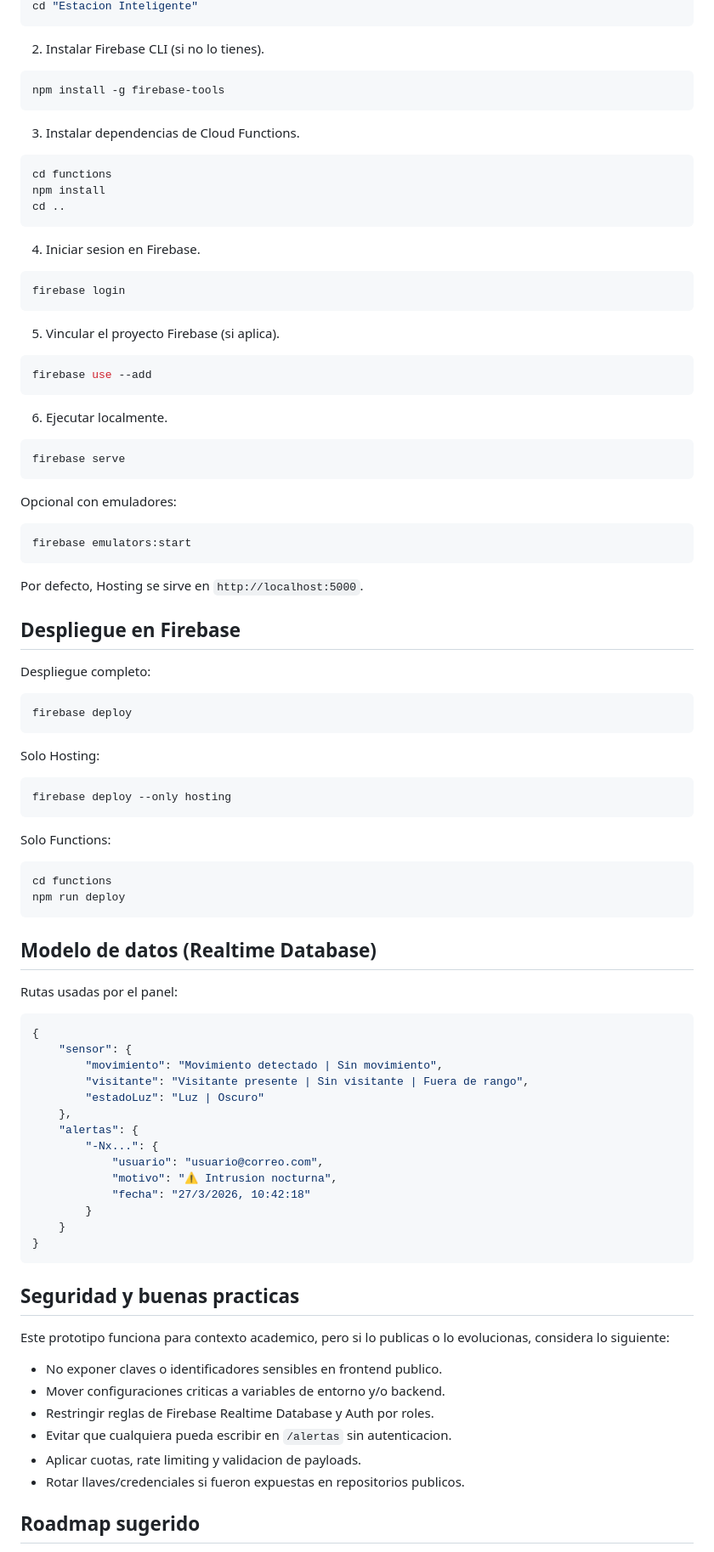
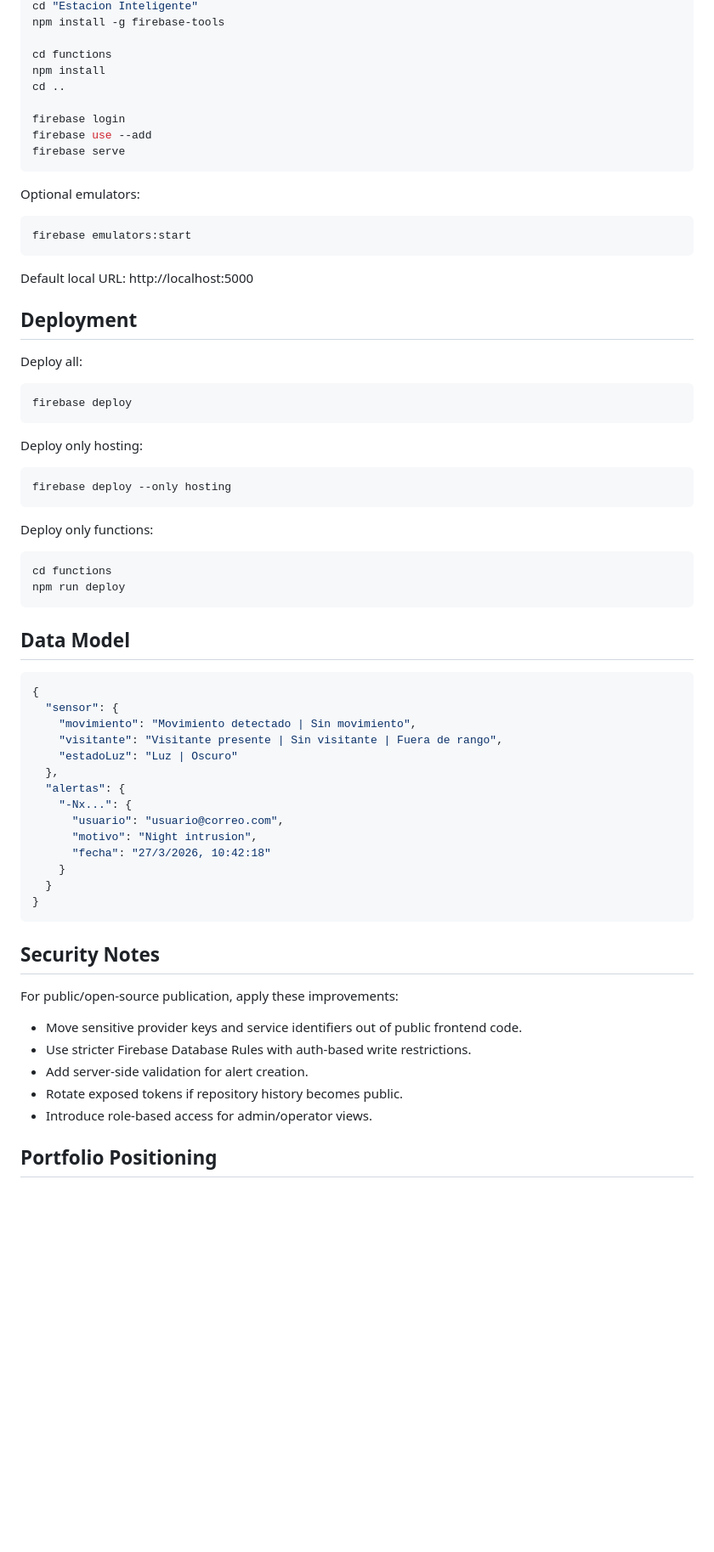
Before and after one commit to JuanD-2005/SmartStation---Auto2025, a Markdown page: README.md, the part around one of its changes. Shown at 85% size. Drawn GitHub-style; blank space fills up the shorter version.

Commit message:
README 1.2

````diff
--- a/README.md
+++ b/README.md
@@ -128,98 +130,72 @@ git clone <URL_DE_TU_REPOSITORIO>
 cd "Estacion Inteligente"
-```
+npm install -g firebase-tools
 
-2. Instalar Firebase CLI (si no lo tienes).
-
-```bash
-npm install -g firebase-tools
-```
-
-3. Instalar dependencias de Cloud Functions.
-
-```bash
 cd functions
 npm install
 cd ..
-```
 
-4. Iniciar sesion en Firebase.
-
-```bash
 firebase login
-```
-
-5. Vincular el proyecto Firebase (si aplica).
-
-```bash
 firebase use --add
-```
-
-6. Ejecutar localmente.
-
-```bash
 firebase serve
 ```
 
-Opcional con emuladores:
+Optional emulators:
 
 ```bash
 firebase emulators:start
 ```
 
-Por defecto, Hosting se sirve en `http://localhost:5000`.
+Default local URL: http://localhost:5000
 
-## Despliegue en Firebase
+## Deployment
 
-Despliegue completo:
+Deploy all:
 
 ```bash
 firebase deploy
 ```
 
-Solo Hosting:
+Deploy only hosting:
 
 ```bash
 firebase deploy --only hosting
 ```
 
-Solo Functions:
+Deploy only functions:
 
 ```bash
 cd functions
 npm run deploy
 ```
 
-## Modelo de datos (Realtime Database)
-
-Rutas usadas por el panel:
+## Data Model
 
 ```json
 {
-	"sensor": {
-		"movimiento": "Movimiento detectado | Sin movimiento",
-		"visitante": "Visitante presente | Sin visitante | Fuera de rango",
-		"estadoLuz": "Luz | Oscuro"
-	},
-	"alertas": {
-		"-Nx...": {
-			"usuario": "usuario@correo.com",
-			"motivo": "⚠️ Intrusion nocturna",
-			"fecha": "27/3/2026, 10:42:18"
-		}
-	}
+  "sensor": {
+    "movimiento": "Movimiento detectado | Sin movimiento",
+    "visitante": "Visitante presente | Sin visitante | Fuera de rango",
+    "estadoLuz": "Luz | Oscuro"
+  },
+  "alertas": {
+    "-Nx...": {
+      "usuario": "usuario@correo.com",
+      "motivo": "Night intrusion",
+      "fecha": "27/3/2026, 10:42:18"
+    }
+  }
 }
 ```
 
-## Seguridad y buenas practicas
+## Security Notes
 
-Este prototipo funciona para contexto academico, pero si lo publicas o lo evolucionas, considera lo siguiente:
+For public/open-source publication, apply these improvements:
 
-- No exponer claves o identificadores sensibles en frontend publico.
-- Mover configuraciones criticas a variables de entorno y/o backend.
-- Restringir reglas de Firebase Realtime Database y Auth por roles.
-- Evitar que cualquiera pueda escribir en `/alertas` sin autenticacion.
-- Aplicar cuotas, rate limiting y validacion de payloads.
-- Rotar llaves/credenciales si fueron expuestas en repositorios publicos.
+- Move sensitive provider keys and service identifiers out of public frontend code.
+- Use stricter Firebase Database Rules with auth-based write restrictions.
+- Add server-side validation for alert creation.
+- Rotate exposed tokens if repository history becomes public.
+- Introduce role-based access for admin/operator views.
 
-## Roadmap sugerido
+## Portfolio Positioning
 
````
Also changed, not shown: other parts of README.md (+108 -92 lines).
